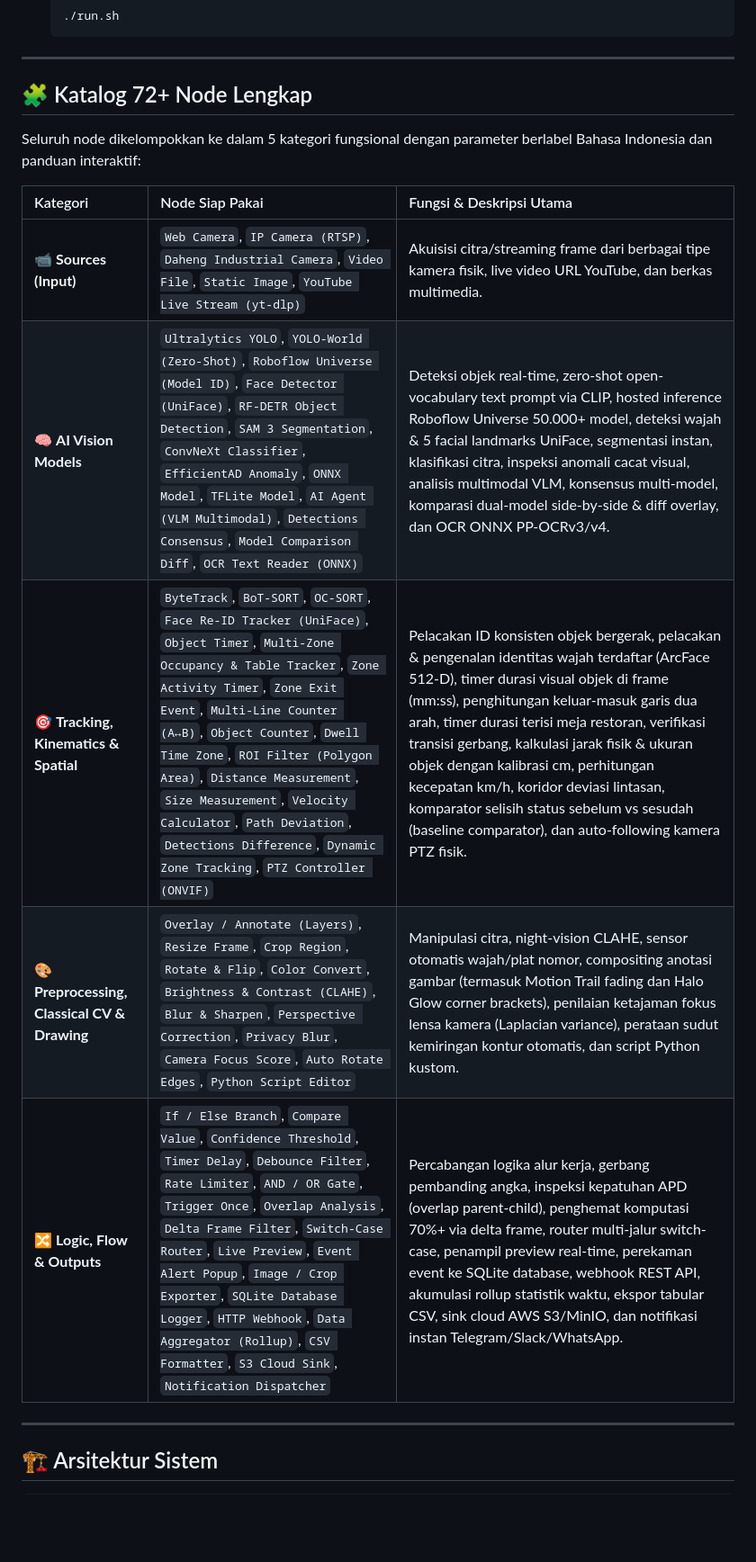
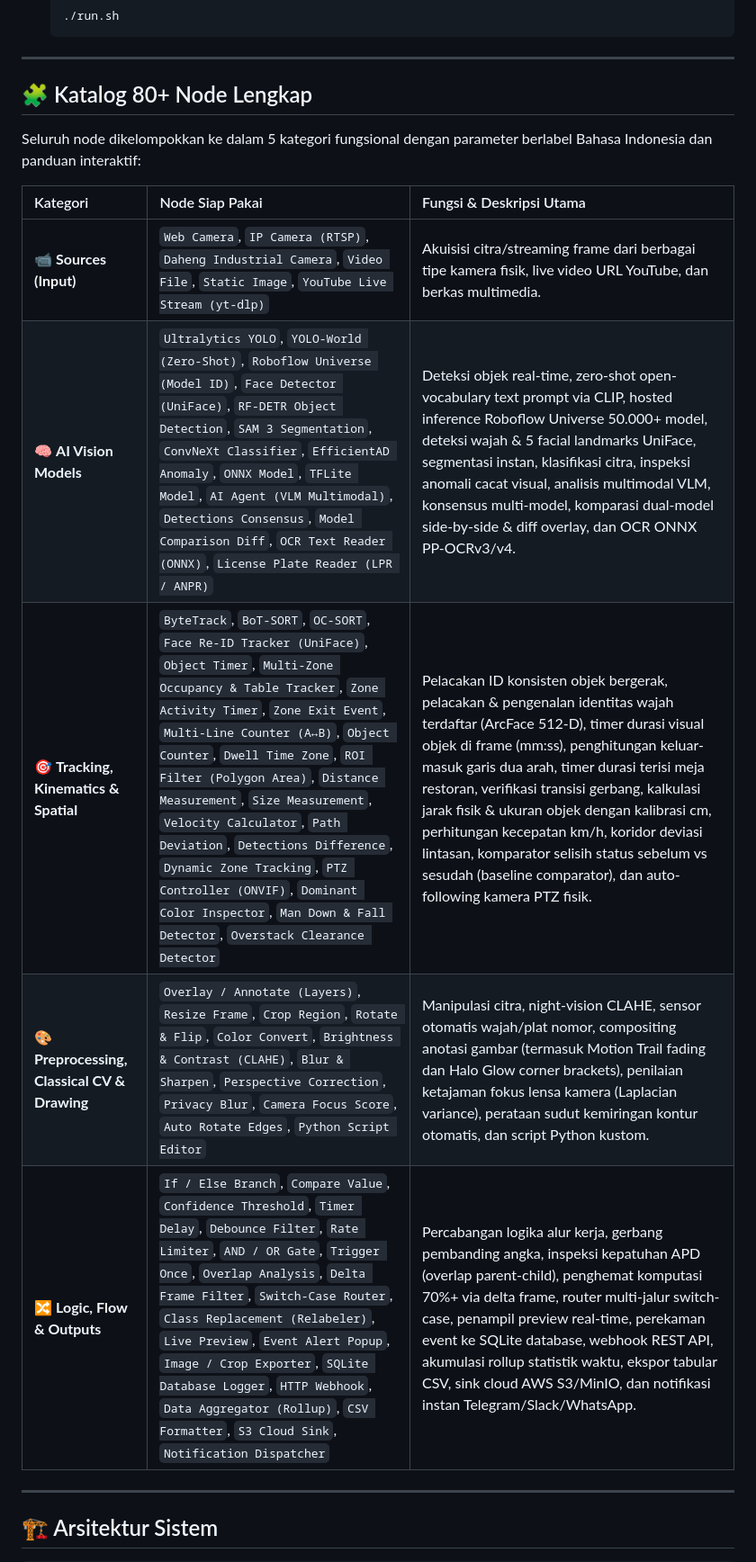
Before and after one commit to Annaskhadafi/afivisionbuilder, a Markdown page: README.md, the part around the change printed below. Shown: that part at 90% size. GitHub-like rendering; blank space fills up the shorter version.

```diff
--- a/README.md
+++ b/README.md
@@ -345,17 +383,17 @@ AFI Vision Builder dirancang portabel dengan skrip launcher otomatis:
 
 ---
 
-## 🧩 Katalog 72+ Node Lengkap
+## 🧩 Katalog 80+ Node Lengkap
 
 Seluruh node dikelompokkan ke dalam 5 kategori fungsional dengan parameter berlabel Bahasa Indonesia dan panduan interaktif:
 
 | Kategori | Node Siap Pakai | Fungsi & Deskripsi Utama |
 | :--- | :--- | :--- |
 | 📹 **Sources (Input)** | `Web Camera`, `IP Camera (RTSP)`, `Daheng Industrial Camera`, `Video File`, `Static Image`, `YouTube Live Stream (yt-dlp)` | Akuisisi citra/streaming frame dari berbagai tipe kamera fisik, live video URL YouTube, dan berkas multimedia. |
-| 🧠 **AI Vision Models** | `Ultralytics YOLO`, `YOLO-World (Zero-Shot)`, `Roboflow Universe (Model ID)`, `Face Detector (UniFace)`, `RF-DETR Object Detection`, `SAM 3 Segmentation`, `ConvNeXt Classifier`, `EfficientAD Anomaly`, `ONNX Model`, `TFLite Model`, `AI Agent (VLM Multimodal)`, `Detections Consensus`, `Model Comparison Diff`, `OCR Text Reader (ONNX)` | Deteksi objek real-time, zero-shot open-vocabulary text prompt via CLIP, hosted inference Roboflow Universe 50.000+ model, deteksi wajah & 5 facial landmarks UniFace, segmentasi instan, klasifikasi citra, inspeksi anomali cacat visual, analisis multimodal VLM, konsensus multi-model, komparasi dual-model side-by-side & diff overlay, dan OCR ONNX PP-OCRv3/v4. |
-| 🎯 **Tracking, Kinematics & Spatial** | `ByteTrack`, `BoT-SORT`, `OC-SORT`, `Face Re-ID Tracker (UniFace)`, `Object Timer`, `Multi-Zone Occupancy & Table Tracker`, `Zone Activity Timer`, `Zone Exit Event`, `Multi-Line Counter (A↔B)`, `Object Counter`, `Dwell Time Zone`, `ROI Filter (Polygon Area)`, `Distance Measurement`, `Size Measurement`, `Velocity Calculator`, `Path Deviation`, `Detections Difference`, `Dynamic Zone Tracking`, `PTZ Controller (ONVIF)` | Pelacakan ID konsisten objek bergerak, pelacakan & pengenalan identitas wajah terdaftar (ArcFace 512-D), timer durasi visual objek di frame (mm:ss), penghitungan keluar-masuk garis dua arah, timer durasi terisi meja restoran, verifikasi transisi gerbang, kalkulasi jarak fisik & ukuran objek dengan kalibrasi cm, perhitungan kecepatan km/h, koridor deviasi lintasan, komparator selisih status sebelum vs sesudah (baseline comparator), dan auto-following kamera PTZ fisik. |
+| 🧠 **AI Vision Models** | `Ultralytics YOLO`, `YOLO-World (Zero-Shot)`, `Roboflow Universe (Model ID)`, `Face Detector (UniFace)`, `RF-DETR Object Detection`, `SAM 3 Segmentation`, `ConvNeXt Classifier`, `EfficientAD Anomaly`, `ONNX Model`, `TFLite Model`, `AI Agent (VLM Multimodal)`, `Detections Consensus`, `Model Comparison Diff`, `OCR Text Reader (ONNX)`, `License Plate Reader (LPR / ANPR)` | Deteksi objek real-time, zero-shot open-vocabulary text prompt via CLIP, hosted inference Roboflow Universe 50.000+ model, deteksi wajah & 5 facial landmarks UniFace, segmentasi instan, klasifikasi citra, inspeksi anomali cacat visual, analisis multimodal VLM, konsensus multi-model, komparasi dual-model side-by-side & diff overlay, dan OCR ONNX PP-OCRv3/v4. |
+| 🎯 **Tracking, Kinematics & Spatial** | `ByteTrack`, `BoT-SORT`, `OC-SORT`, `Face Re-ID Tracker (UniFace)`, `Object Timer`, `Multi-Zone Occupancy & Table Tracker`, `Zone Activity Timer`, `Zone Exit Event`, `Multi-Line Counter (A↔B)`, `Object Counter`, `Dwell Time Zone`, `ROI Filter (Polygon Area)`, `Distance Measurement`, `Size Measurement`, `Velocity Calculator`, `Path Deviation`, `Detections Difference`, `Dynamic Zone Tracking`, `PTZ Controller (ONVIF)`, `Dominant Color Inspector`, `Man Down & Fall Detector`, `Overstack Clearance Detector` | Pelacakan ID konsisten objek bergerak, pelacakan & pengenalan identitas wajah terdaftar (ArcFace 512-D), timer durasi visual objek di frame (mm:ss), penghitungan keluar-masuk garis dua arah, timer durasi terisi meja restoran, verifikasi transisi gerbang, kalkulasi jarak fisik & ukuran objek dengan kalibrasi cm, perhitungan kecepatan km/h, koridor deviasi lintasan, komparator selisih status sebelum vs sesudah (baseline comparator), dan auto-following kamera PTZ fisik. |
 | 🎨 **Preprocessing, Classical CV & Drawing** | `Overlay / Annotate (Layers)`, `Resize Frame`, `Crop Region`, `Rotate & Flip`, `Color Convert`, `Brightness & Contrast (CLAHE)`, `Blur & Sharpen`, `Perspective Correction`, `Privacy Blur`, `Camera Focus Score`, `Auto Rotate Edges`, `Python Script Editor` | Manipulasi citra, night-vision CLAHE, sensor otomatis wajah/plat nomor, compositing anotasi gambar (termasuk Motion Trail fading dan Halo Glow corner brackets), penilaian ketajaman fokus lensa kamera (Laplacian variance), perataan sudut kemiringan kontur otomatis, dan script Python kustom. |
-| 🔀 **Logic, Flow & Outputs** | `If / Else Branch`, `Compare Value`, `Confidence Threshold`, `Timer Delay`, `Debounce Filter`, `Rate Limiter`, `AND / OR Gate`, `Trigger Once`, `Overlap Analysis`, `Delta Frame Filter`, `Switch-Case Router`, `Live Preview`, `Event Alert Popup`, `Image / Crop Exporter`, `SQLite Database Logger`, `HTTP Webhook`, `Data Aggregator (Rollup)`, `CSV Formatter`, `S3 Cloud Sink`, `Notification Dispatcher` | Percabangan logika alur kerja, gerbang pembanding angka, inspeksi kepatuhan APD (overlap parent-child), penghemat komputasi 70%+ via delta frame, router multi-jalur switch-case, penampil preview real-time, perekaman event ke SQLite database, webhook REST API, akumulasi rollup statistik waktu, ekspor tabular CSV, sink cloud AWS S3/MinIO, dan notifikasi instan Telegram/Slack/WhatsApp. |
+| 🔀 **Logic, Flow & Outputs** | `If / Else Branch`, `Compare Value`, `Confidence Threshold`, `Timer Delay`, `Debounce Filter`, `Rate Limiter`, `AND / OR Gate`, `Trigger Once`, `Overlap Analysis`, `Delta Frame Filter`, `Switch-Case Router`, `Class Replacement (Relabeler)`, `Live Preview`, `Event Alert Popup`, `Image / Crop Exporter`, `SQLite Database Logger`, `HTTP Webhook`, `Data Aggregator (Rollup)`, `CSV Formatter`, `S3 Cloud Sink`, `Notification Dispatcher` | Percabangan logika alur kerja, gerbang pembanding angka, inspeksi kepatuhan APD (overlap parent-child), penghemat komputasi 70%+ via delta frame, router multi-jalur switch-case, penampil preview real-time, perekaman event ke SQLite database, webhook REST API, akumulasi rollup statistik waktu, ekspor tabular CSV, sink cloud AWS S3/MinIO, dan notifikasi instan Telegram/Slack/WhatsApp. |
 
 ---
 
```
Also changed, not shown: other parts of README.md (+47 -2 lines), docs/TASK_LIST.md (+1 -0 lines), docs/screenshots/22_five_realworld_nodes_canvas.png (added), docs/screenshots/23_man_down_detector_inspector.png (added), docs/screenshots/24_lpr_license_plate_inspector.png (added), docs/screenshots/25_dominant_color_inspector.png (added), docs/screenshots/26_overstack_clearance_inspector.png (added), 11 other files.
